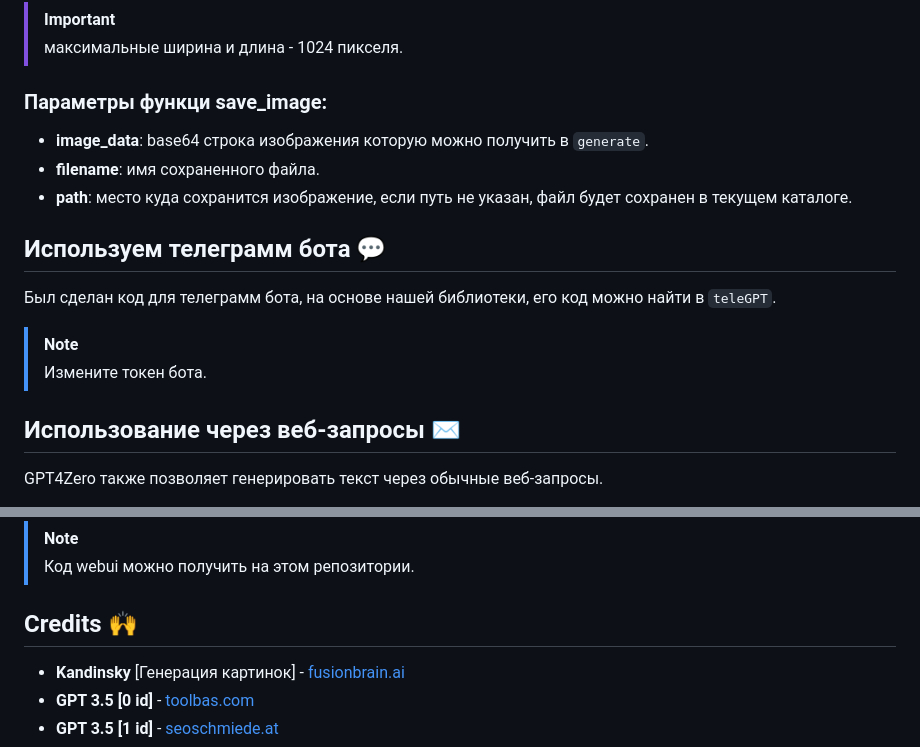
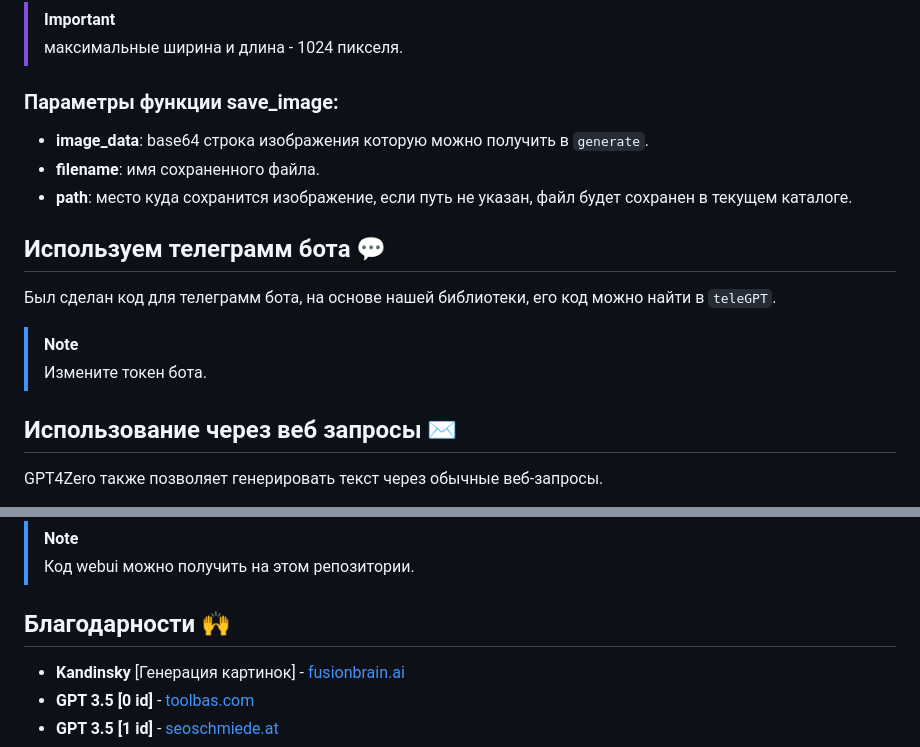
Before and after one commit to Qwez-source/GPT4Zero, a Markdown page: Readme_ru.md, 2 parts joined by grey strips. GitHub-like rendering.

```diff
--- a/Readme_ru.md
+++ b/Readme_ru.md
@@ -74,7 +77,7 @@ if image_data:
 > [!IMPORTANT]
 > максимальные ширина и длина - 1024 пикселя.
 
-### Параметры функци save_image:
+### Параметры функции save_image:
 - **image_data**: base64 строка изображения которую можно получить в `generate`.
 - **filename**: имя сохраненного файла.
 - **path**: место куда сохранится изображение, если путь не указан, файл будет сохранен в текущем каталоге.
@@ -85,7 +88,7 @@ if image_data:
 > [!NOTE]
 >  Измените токен бота.
 
-## Использование через веб-запросы ✉️
+## Использование через веб запросы ✉️
 
 GPT4Zero также позволяет генерировать текст через обычные веб-запросы.
 
@@ -140,7 +143,7 @@ WebGpt.runGUI()
 > [!NOTE]
 > Код webui можно получить на этом репозитории.
 
-## Credits 🙌
+## Благодарности 🙌
 
 - **Kandinsky** [Генерация картинок] - [fusionbrain.ai](https://fusionbrain.ai/)
 - **GPT 3.5 [0 id]** - [toolbas.com](https://toolbaz.com/writer/chat-gpt-alternative)
```
Also changed, not shown: other parts of Readme_ru.md (+14 -11 lines).
